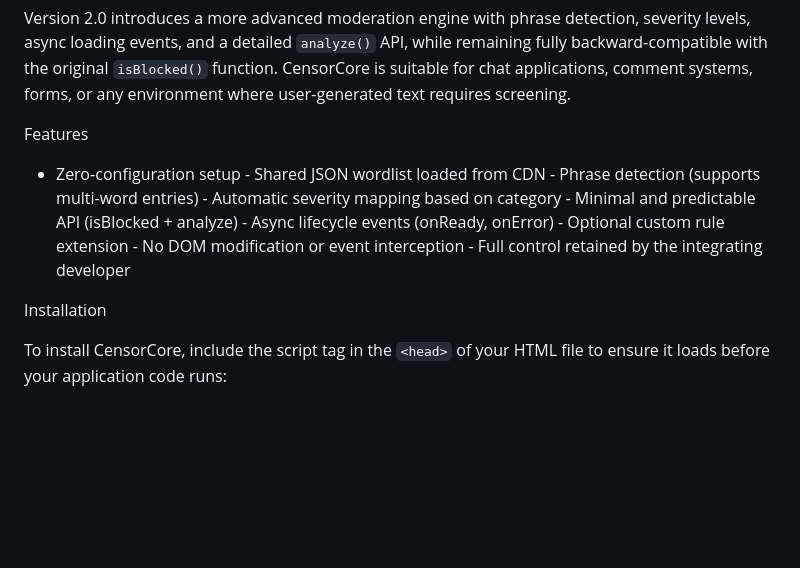
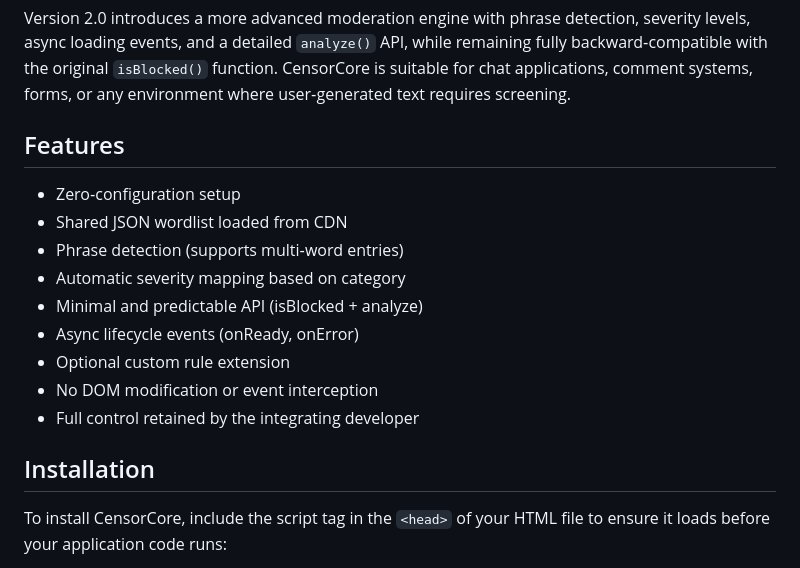
Before and after one commit to DerrickRichard/CensorCore-Library, a Markdown page: README.md, the part around one of its changes. Rendered like a GitHub page; blank space fills up the shorter version.

Commit message:
Fix the README syntax, because I did terrible.

```diff
--- a/README.md
+++ b/README.md
@@ -7,11 +7,20 @@ CensorCore is a lightweight JavaScript library for detecting explicit, harmful,
 
 Version 2.0 introduces a more advanced moderation engine with phrase detection, severity levels, async loading events, and a detailed `analyze()` API, while remaining fully backward‑compatible with the original `isBlocked()` function. CensorCore is suitable for chat applications, comment systems, forms, or any environment where user‑generated text requires screening.
 
-Features
+## Features
 
-- Zero‑configuration setup - Shared JSON wordlist loaded from CDN - Phrase detection (supports multi‑word entries) - Automatic severity mapping based on category - Minimal and predictable API (isBlocked + analyze) - Async lifecycle events (onReady, onError) - Optional custom rule extension - No DOM modification or event interception - Full control retained by the integrating developer
 
-Installation
+- Zero‑configuration setup
+- Shared JSON wordlist loaded from CDN
+- Phrase detection (supports multi‑word entries)
+- Automatic severity mapping based on category
+- Minimal and predictable API (isBlocked + analyze)
+- Async lifecycle events (onReady, onError)
+- Optional custom rule extension
+- No DOM modification or event interception
+- Full control retained by the integrating developer
+
+## Installation
 
 To install CensorCore, include the script tag in the `<head>` of your HTML file to ensure it loads before your application code runs:
 
```
Also changed, not shown: other parts of README.md (+31 -20 lines).
